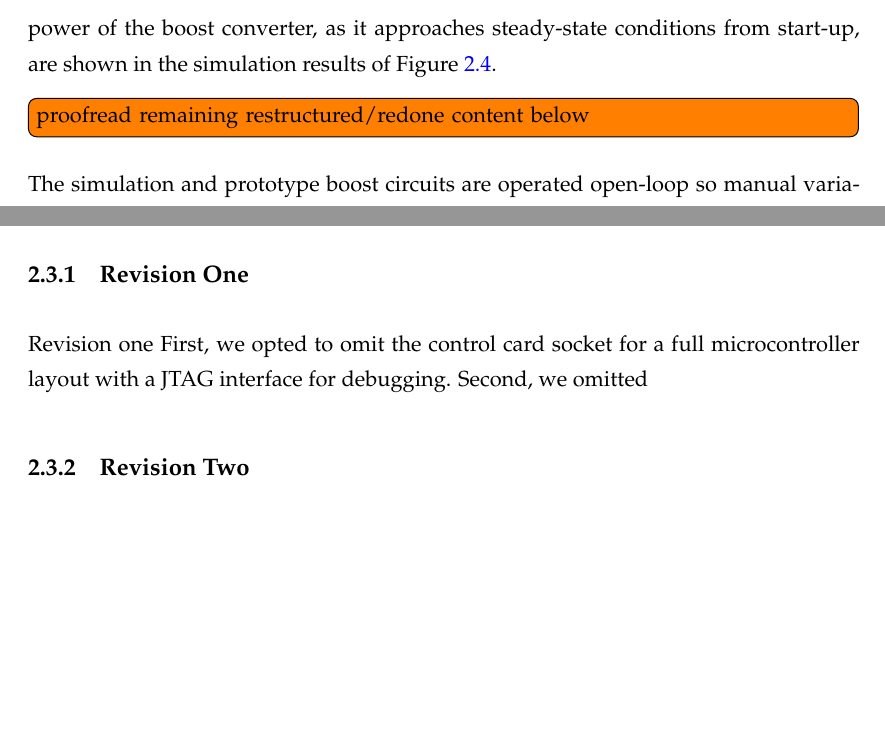
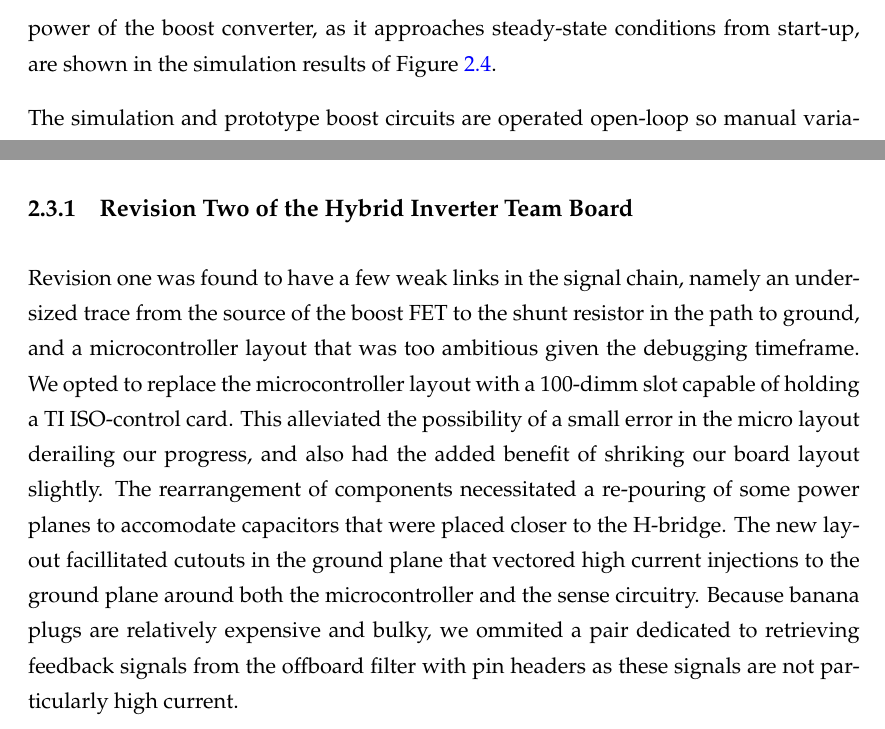
Before and after one commit to empireryan/sdpFinalReport, a LaTeX thesis (main.tex, which reads Chapters/Chapter2.tex): two parts of pages 29 and 43 of 94, joined at a grey line, cut so that both start at the same text, the shorter picture padded with empty space. Compiled offline with pdfLaTeX.

Commit message:
Added a section on the revision two board

```diff
--- a/Chapters/Chapter2.tex
+++ b/Chapters/Chapter2.tex
@@ -107,8 +104,6 @@ The operation of the boost converter in PSPICE required a switching signal to co
 \label{boostApproachSteady}
 \end{figure}
 
-\todo[inline]{proofread remaining restructured/redone content below}
-
 The simulation and prototype boost circuits are operated open-loop so manual variation of duty cycle is required to obtain a certain output. Since the solar panel voltage can vary, the simulation circuit was run at the minimum 20V to check that the power output voltage could be maintained. The simulation results confirm this with $V_{out}=169.73V$, $V_{panel,in}=20V$, and a new duty cycle set at 89.25\%.
 
 This boost converter was designed to operate in continuous condition mode (CCM). This was achieved by selecting an inductor value above the calculated critical inductance and making sure it has appropriate current handling capabilities. CCM requires the average inductor current to be larger than at least half of the load current $I_L$. Tthis is factored into the inductance calculation of Equation ~\ref{Lcrit Eq}.  Figure~\ref{inductorCurrent} shows the rippled inductor current in CCM and the MOSFET switching signal that creates these dynamic effects.
@@ -346,8 +336,5 @@ Following the microinverter topology, the inverter sits in an enclosure mounted
 \label{solar stand}
 \end{figure}
 
-\subsection{Revision One}
-Revision one
-First, we opted to omit the control card socket for a full microcontroller layout with a JTAG interface for debugging. Second, we omitted
-
-\subsection{Revision Two}
+\subsection{Revision Two of the Hybrid Inverter Team Board}
+Revision one was found to have a few weak links in the signal chain, namely an undersized trace from the source of the boost FET to the shunt resistor in the path to ground, and a microcontroller layout that was too ambitious given the debugging timeframe. We opted to replace the microcontroller layout with a 100-dimm slot capable of holding a TI ISO-control card. This alleviated the possibility of a small error in the micro layout derailing our progress, and also had the added benefit of shriking our board layout slightly. The rearrangement of components necessitated a re-pouring of some power planes to accomodate capacitors that were placed closer to the H-bridge. The new layout facillitated cutouts in the ground plane that vectored high current injections to the ground plane around both the microcontroller and the sense circuitry. Because banana plugs are relatively expensive and bulky, we ommited a pair dedicated to retrieving feedback signals from the offboard filter with pin headers as these signals are not particularly high current.
```
Also changed, not shown: Chapters/Chapter2.tex (12 more changed lines).
